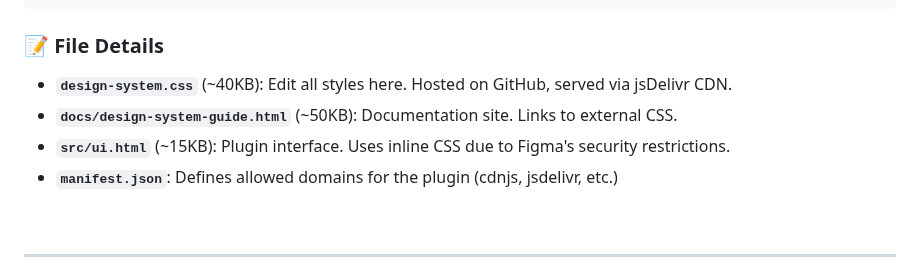
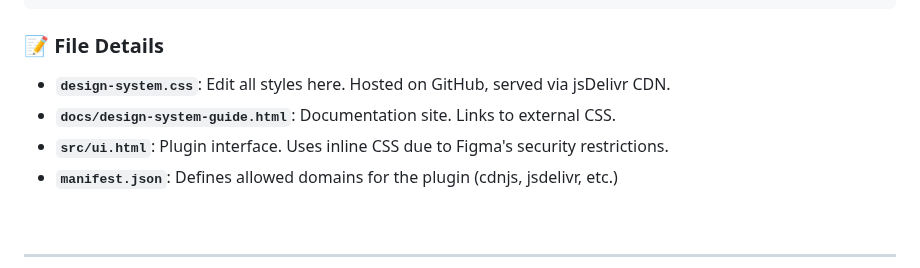
Before and after one commit to n8mills-UI/token-exporter-ds, a Markdown page: README.md, the part around the change. GitHub-like rendering.

```diff
--- a/README.md
+++ b/README.md
@@ -133,9 +133,9 @@ token-exporter-ds/
 
 ### 📝 File Details
 
-- **`design-system.css`** (~40KB): Edit all styles here. Hosted on GitHub, served via jsDelivr CDN.
-- **`docs/design-system-guide.html`** (~50KB): Documentation site. Links to external CSS.
-- **`src/ui.html`** (~15KB): Plugin interface. Uses inline CSS due to Figma's security restrictions.
+- **`design-system.css`**: Edit all styles here. Hosted on GitHub, served via jsDelivr CDN.
+- **`docs/design-system-guide.html`**: Documentation site. Links to external CSS.
+- **`src/ui.html`**: Plugin interface. Uses inline CSS due to Figma's security restrictions.
 - **`manifest.json`**: Defines allowed domains for the plugin (cdnjs, jsdelivr, etc.)
 
 
```
